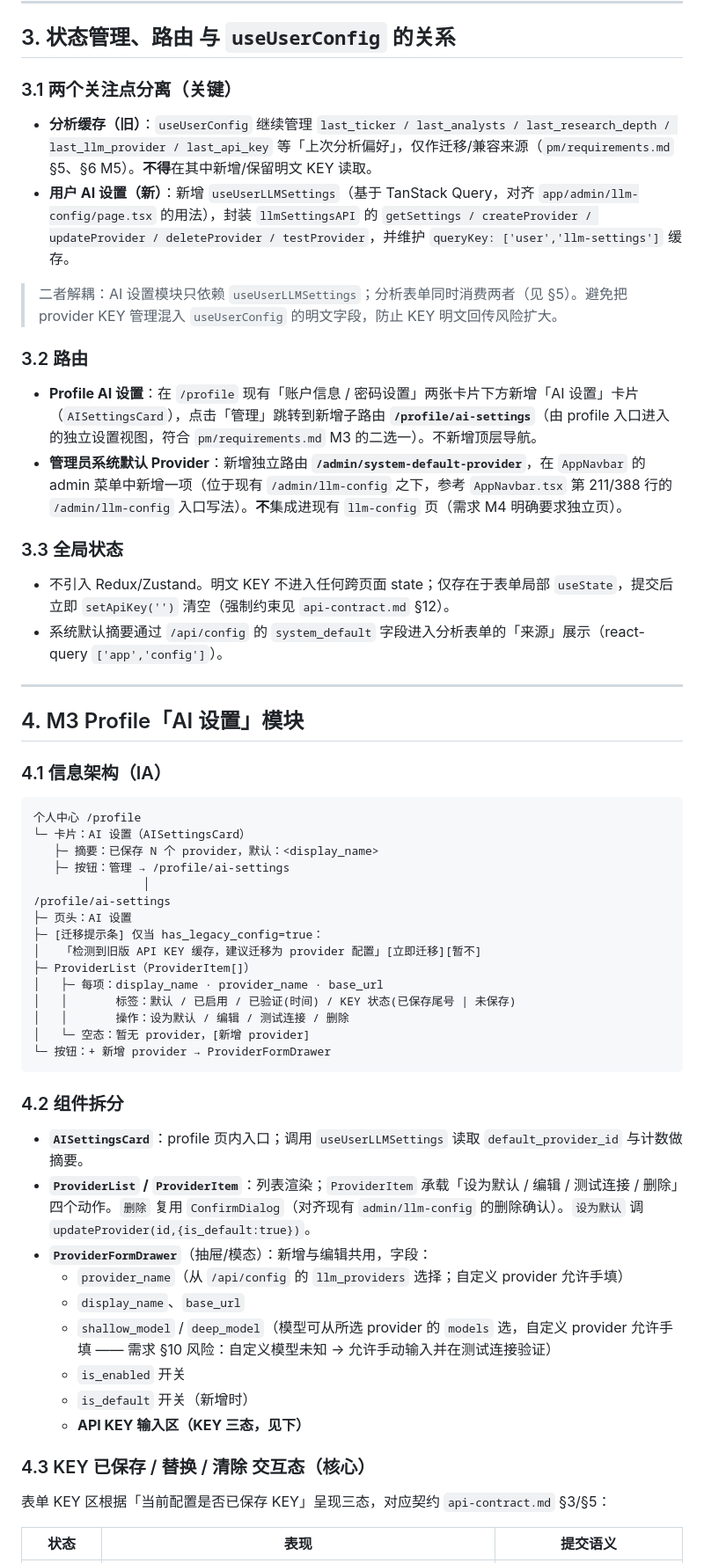
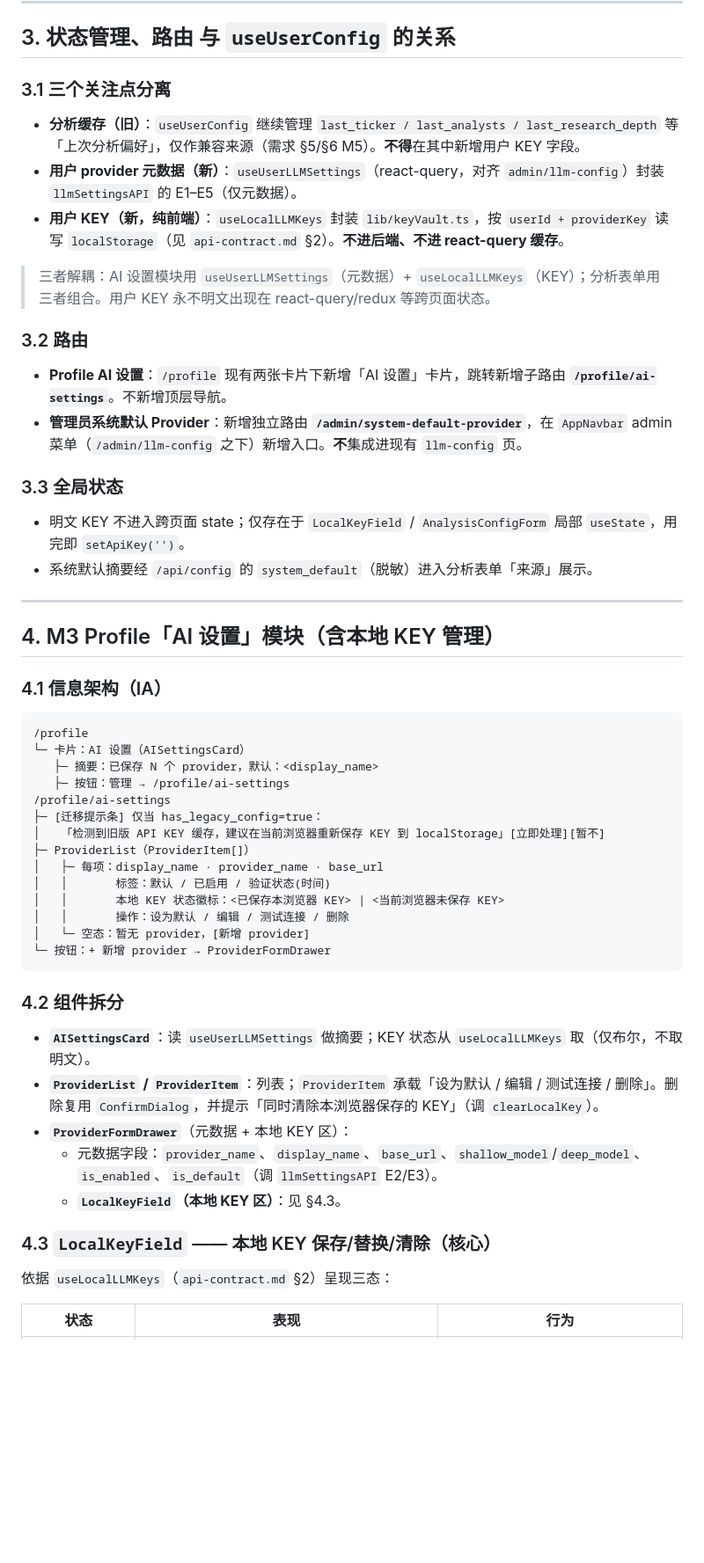
Before and after one commit to BSTester/TradingAgentsWeb, a Markdown page: web/frontend/frontend-tech-spec.md, the part around one of its changes. Shown at 88% size. Drawn GitHub-style; blank space fills up the shorter version.

````diff
--- a/web/frontend/frontend-tech-spec.md
+++ b/web/frontend/frontend-tech-spec.md
@@ -59,56 +65,52 @@ lib/
 
 ## 3. 状态管理、路由 与 `useUserConfig` 的关系
 
-### 3.1 两个关注点分离（关键）
-- **分析缓存（旧）**：`useUserConfig` 继续管理 `last_ticker / last_analysts / last_research_depth / last_llm_provider / last_api_key` 等「上次分析偏好」，仅作迁移/兼容来源（`pm/requirements.md` §5、§6 M5）。**不得**在其中新增/保留明文 KEY 读取。
-- **用户 AI 设置（新）**：新增 `useUserLLMSettings`（基于 TanStack Query，对齐 `app/admin/llm-config/page.tsx` 的用法），封装 `llmSettingsAPI` 的 `getSettings / createProvider / updateProvider / deleteProvider / testProvider`，并维护 `queryKey: ['user','llm-settings']` 缓存。
+### 3.1 三个关注点分离
+- **分析缓存（旧）**：`useUserConfig` 继续管理 `last_ticker / last_analysts / last_research_depth` 等「上次分析偏好」，仅作兼容来源（需求 §5/§6 M5）。**不得**在其中新增用户 KEY 字段。
+- **用户 provider 元数据（新）**：`useUserLLMSettings`（react-query，对齐 `admin/llm-config`）封装 `llmSettingsAPI` 的 E1–E5（仅元数据）。
+- **用户 KEY（新，纯前端）**：`useLocalLLMKeys` 封装 `lib/keyVault.ts`，按 `userId + providerKey` 读写 `localStorage`（见 `api-contract.md` §2）。**不进后端、不进 react-query 缓存**。
 
-> 二者解耦：AI 设置模块只依赖 `useUserLLMSettings`；分析表单同时消费两者（见 §5）。避免把 provider KEY 管理混入 `useUserConfig` 的明文字段，防止 KEY 明文回传风险扩大。
+> 三者解耦：AI 设置模块用 `useUserLLMSettings`（元数据）+ `useLocalLLMKeys`（KEY）；分析表单用三者组合。用户 KEY 永不明文出现在 react-query/redux 等跨页面状态。
 
 ### 3.2 路由
-- **Profile AI 设置**：在 `/profile` 现有「账户信息 / 密码设置」两张卡片下方新增「AI 设置」卡片（`AISettingsCard`），点击「管理」跳转到新增子路由 **`/profile/ai-settings`**（由 profile 入口进入的独立设置视图，符合 `pm/requirements.md` M3 的二选一）。不新增顶层导航。
-- **管理员系统默认 Provider**：新增独立路由 **`/admin/system-default-provider`**，在 `AppNavbar` 的 admin 菜单中新增一项（位于现有 `/admin/llm-config` 之下，参考 `AppNavbar.tsx` 第 211/388 行的 `/admin/llm-config` 入口写法）。**不**集成进现有 `llm-config` 页（需求 M4 明确要求独立页）。
+- **Profile AI 设置**：`/profile` 现有两张卡片下新增「AI 设置」卡片，跳转新增子路由 **`/profile/ai-settings`**。不新增顶层导航。
+- **管理员系统默认 Provider**：新增独立路由 **`/admin/system-default-provider`**，在 `AppNavbar` admin 菜单（`/admin/llm-config` 之下）新增入口。**不**集成进现有 `llm-config` 页。
 
 ### 3.3 全局状态
-- 不引入 Redux/Zustand。明文 KEY 不进入任何跨页面 state；仅存在于表单局部 `useState`，提交后立即 `setApiKey('')` 清空（强制约束见 `api-contract.md` §12）。
-- 系统默认摘要通过 `/api/config` 的 `system_default` 字段进入分析表单的「来源」展示（react-query `['app','config']`）。
+- 明文 KEY 不进入跨页面 state；仅存在于 `LocalKeyField` / `AnalysisConfigForm` 局部 `useState`，用完即 `setApiKey('')`。
+- 系统默认摘要经 `/api/config` 的 `system_default`（脱敏）进入分析表单「来源」展示。
 
 ---
 
-## 4. M3 Profile「AI 设置」模块
+## 4. M3 Profile「AI 设置」模块（含本地 KEY 管理）
 
 ### 4.1 信息架构（IA）
 ```
-个人中心 /profile
+/profile
 └─ 卡片：AI 设置（AISettingsCard）
    ├─ 摘要：已保存 N 个 provider，默认：<display_name>
    ├─ 按钮：管理 → /profile/ai-settings
-                │
 /profile/ai-settings
-├─ 页头：AI 设置
 ├─ [迁移提示条] 仅当 has_legacy_config=true：
-│   「检测到旧版 API KEY 缓存，建议迁移为 provider 配置」[立即迁移][暂不]
+│   「检测到旧版 API KEY 缓存，建议在当前浏览器重新保存 KEY 到 localStorage」[立即处理][暂不]
 ├─ ProviderList（ProviderItem[]）
 │   ├─ 每项：display_name · provider_name · base_url
-│   │       标签：默认 / 已启用 / 已验证(时间) / KEY 状态(已保存尾号 | 未保存)
+│   │       标签：默认 / 已启用 / 验证状态(时间)
+│   │       本地 KEY 状态徽标：<已保存本浏览器 KEY> | <当前浏览器未保存 KEY>
 │   │       操作：设为默认 / 编辑 / 测试连接 / 删除
 │   └─ 空态：暂无 provider，[新增 provider]
 └─ 按钮：+ 新增 provider → ProviderFormDrawer
 ```
 
 ### 4.2 组件拆分
-- **`AISettingsCard`**：profile 页内入口；调用 `useUserLLMSettings` 读取 `default_provider_id` 与计数做摘要。
-- **`ProviderList` / `ProviderItem`**：列表渲染；`ProviderItem` 承载「设为默认 / 编辑 / 测试连接 / 删除」四个动作。`删除` 复用 `ConfirmDialog`（对齐现有 `admin/llm-config` 的删除确认）。`设为默认` 调 `updateProvider(id,{is_default:true})`。
-- **`ProviderFormDrawer`**（抽屉/模态）：新增与编辑共用，字段：
-  - `provider_name`（从 `/api/config` 的 `llm_providers` 选择；自定义 provider 允许手填）
-  - `display_name`、`base_url`
-  - `shallow_model` / `deep_model`（模型可从所选 provider 的 `models` 选，自定义 provider 允许手填 —— 需求 §10 风险：自定义模型未知 → 允许手动输入并在测试连接验证）
-  - `is_enabled` 开关
-  - `is_default` 开关（新增时）
-  - **API KEY 输入区（KEY 三态，见下）**
+- **`AISettingsCard`**：读 `useUserLLMSettings` 做摘要；KEY 状态从 `useLocalLLMKeys` 取（仅布尔，不取明文）。
+- **`ProviderList` / `ProviderItem`**：列表；`ProviderItem` 承载「设为默认 / 编辑 / 测试连接 / 删除」。删除复用 `ConfirmDialog`，并提示「同时清除本浏览器保存的 KEY」（调 `clearLocalKey`）。
+- **`ProviderFormDrawer`**（元数据 + 本地 KEY 区）：
+  - 元数据字段：`provider_name`、`display_name`、`base_url`、`shallow_model`/`deep_model`、`is_enabled`、`is_default`（调 `llmSettingsAPI` E2/E3）。
+  - **`LocalKeyField`（本地 KEY 区）**：见 §4.3。
 
-### 4.3 KEY 已保存 / 替换 / 清除 交互态（核心）
-表单 KEY 区根据「当前配置是否已保存 KEY」呈现三态，对应契约 `api-contract.md` §3/§5：
+### 4.3 `LocalKeyField` —— 本地 KEY 保存/替换/清除（核心）
+依据 `useLocalLLMKeys`（`api-contract.md` §2）呈现三态：
 
-| 状态 | 表现 | 提交语义 |
+| 状态 | 表现 | 行为 |
 | --- | --- | --- |
````
Also changed, not shown: other parts of web/frontend/frontend-tech-spec.md (+84 -90 lines), web/frontend/api-contract.md (+161 -138 lines).
